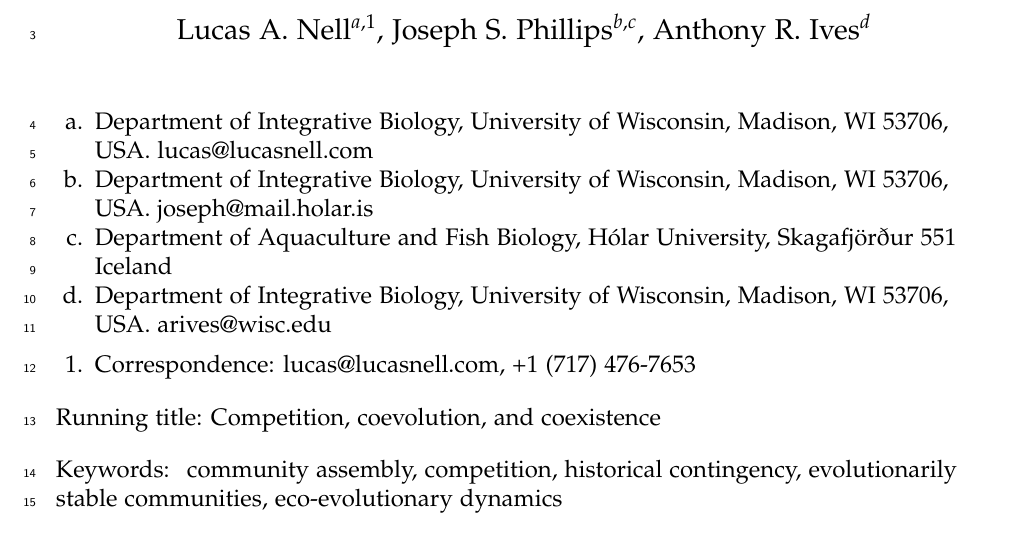
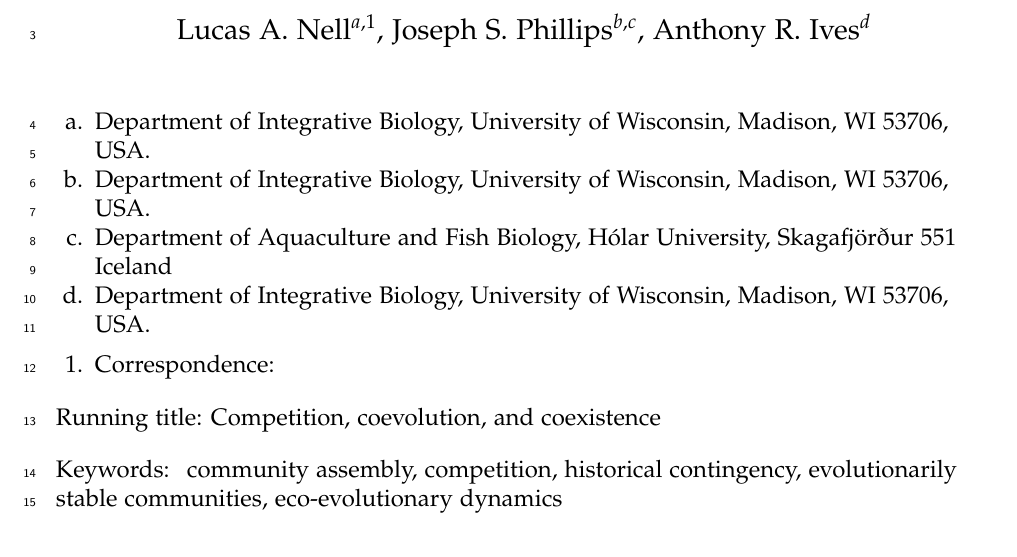
Before and after one commit to lucasnell/sauron_ms, a LaTeX document (__sauron.tex): part of page 1 of 45, cut so that both start at the same text. Compiled offline with pdfLaTeX.

Commit message:
Post lab meeting, late 2020

```diff
--- a/__sauron.tex
+++ b/__sauron.tex
@@ -92,15 +92,15 @@
 
 \begin{enumerate}[a.]
 \item
-Department of Integrative Biology, University of Wisconsin, Madison, WI 53706, USA. lucas@lucasnell.com
+Department of Integrative Biology, University of Wisconsin, Madison, WI 53706, USA.
 \item
-Department of Integrative Biology, University of Wisconsin, Madison, WI 53706, USA. joseph@mail.holar.is
+Department of Integrative Biology, University of Wisconsin, Madison, WI 53706, USA.
 \item
 Department of Aquaculture and Fish Biology, H\'{o}lar University, Skagafj\"{o}r{\dh}ur 551 Iceland
 \item
-Department of Integrative Biology, University of Wisconsin, Madison, WI 53706, USA. arives@wisc.edu \\[1ex]
+Department of Integrative Biology, University of Wisconsin, Madison, WI 53706, USA. \\[1ex]
 \item[1.]
-Correspondence: lucas@lucasnell.com, +1 (717) 476-7653
+Correspondence:
 \end{enumerate}
 
 
```
Also changed, not shown: ecology_letters.bst (+1 -1 lines).
